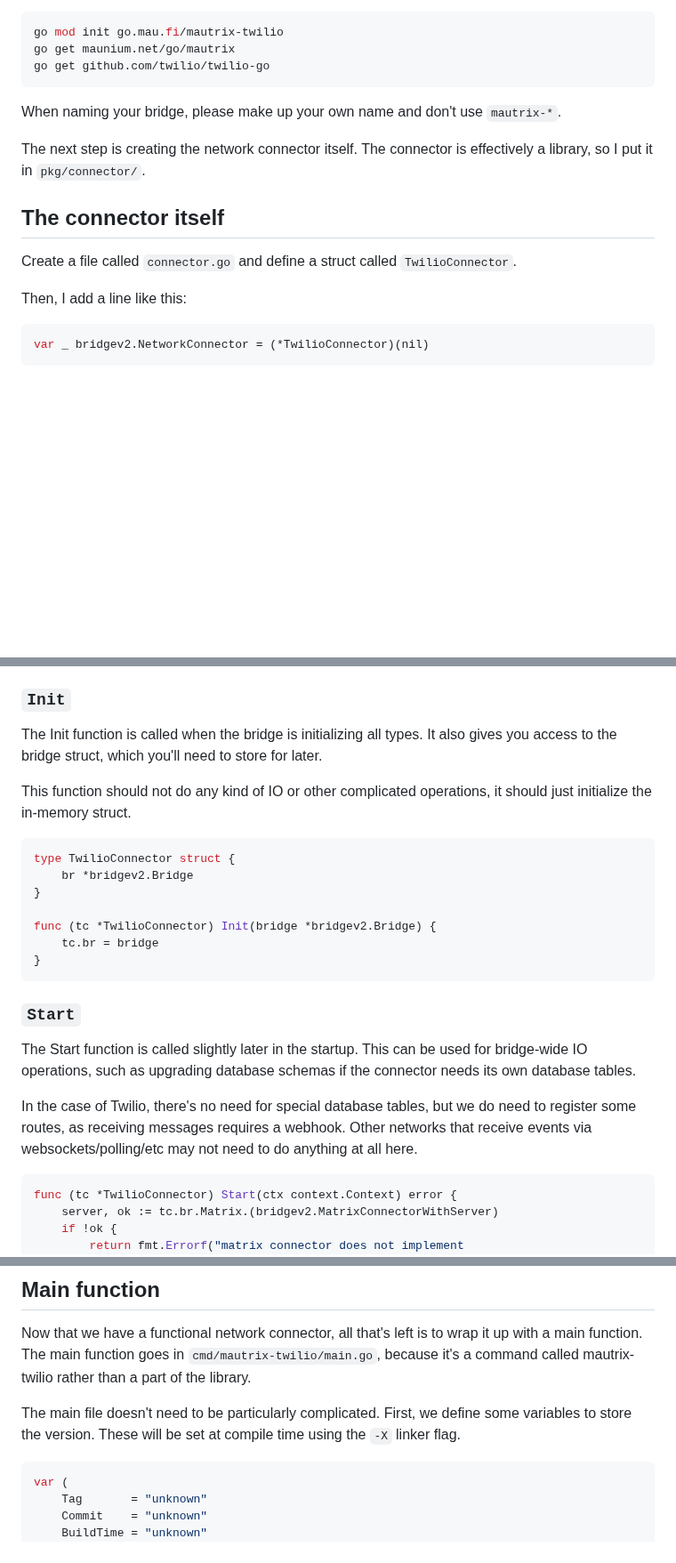
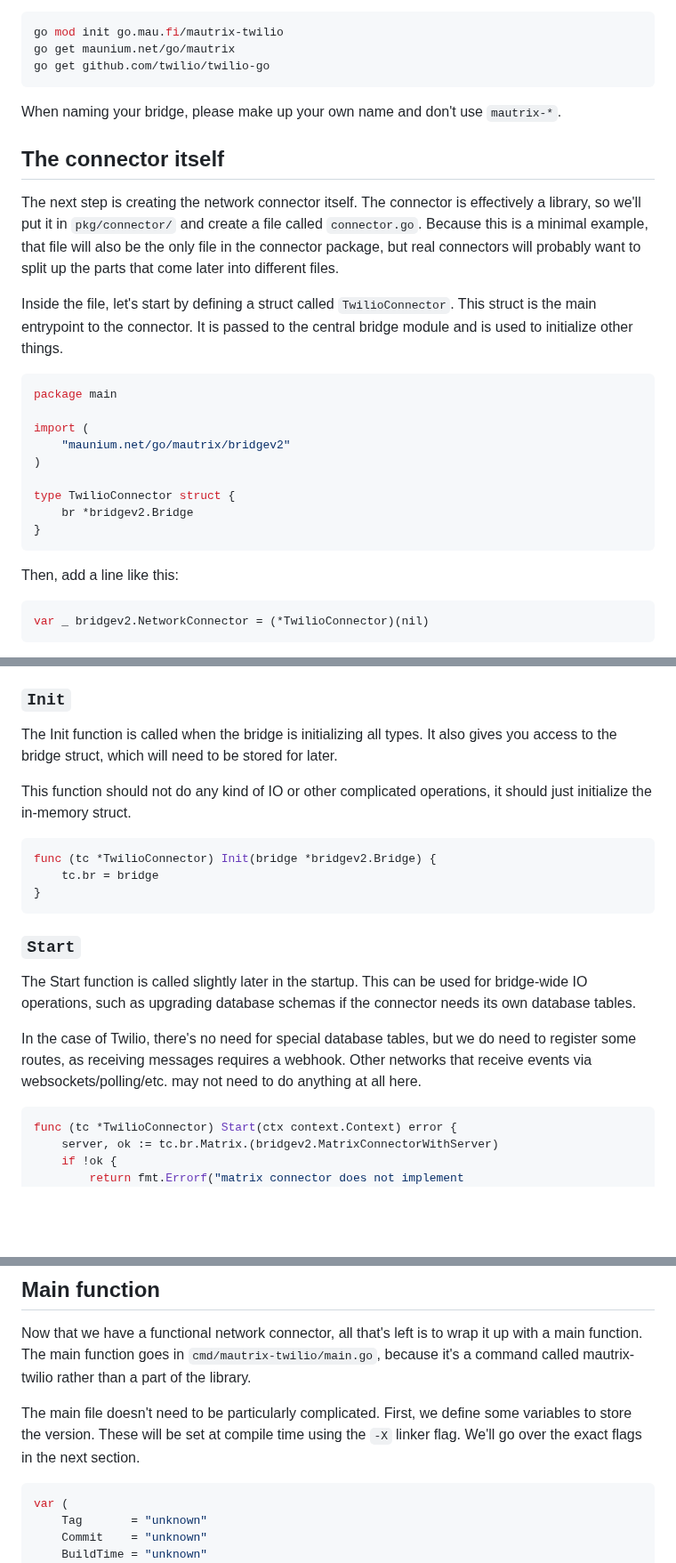
Before and after one commit to maunium/mau.fi, a Markdown page: blog/posts/2024-07-xx-megabridge-twilio.md, 3 parts joined by grey strips. Shown at 89% size. Rendered like a GitHub page; blank space fills up the shorter version.

Commit message:
Even more twilio

````diff
--- a/blog/posts/2024-07-xx-megabridge-twilio.md
+++ b/blog/posts/2024-07-xx-megabridge-twilio.md
@@ -27,13 +27,30 @@ go get github.com/twilio/twilio-go
 
 When naming your bridge, please make up your own name and don't use `mautrix-*`.
 
+## The connector itself
 The next step is creating the network connector itself. The connector is
-effectively a library, so I put it in `pkg/connector/`.
+effectively a library, so we'll put it in `pkg/connector/` and create a file
+called `connector.go`. Because this is a minimal example, that file will also be
+the only file in the connector package, but real connectors will probably want
+to split up the parts that come later into different files.
 
-## The connector itself
-Create a file called `connector.go` and define a struct called `TwilioConnector`.
+Inside the file, let's start by defining a struct called `TwilioConnector`. This
+struct is the main entrypoint to the connector. It is passed to the central
+bridge module and is used to initialize other things.
 
-Then, I add a line like this:
+```go
+package main
+
+import (
+    "maunium.net/go/mautrix/bridgev2"
+)
+
+type TwilioConnector struct {
+	br *bridgev2.Bridge
+}
+```
+
+Then, add a line like this:
 
 ```go
 var _ bridgev2.NetworkConnector = (*TwilioConnector)(nil)
@@ -51,16 +68,12 @@ a quick way to create stub methods to implement the interface.
 
 ### `Init`
 The Init function is called when the bridge is initializing all types. It also
-gives you access to the bridge struct, which you'll need to store for later.
+gives you access to the bridge struct, which will need to be stored for later.
 
 This function should not do any kind of IO or other complicated operations, it
 should just initialize the in-memory struct.
 
 ```go
-type TwilioConnector struct {
-	br *bridgev2.Bridge
-}
-
 func (tc *TwilioConnector) Init(bridge *bridgev2.Bridge) {
 	tc.br = bridge
 }
@@ -73,7 +86,7 @@ connector needs its own database tables.
 
 In the case of Twilio, there's no need for special database tables, but we do
 need to register some routes, as receiving messages requires a webhook. Other
-networks that receive events via websockets/polling/etc may not need to do
+networks that receive events via websockets/polling/etc. may not need to do
 anything at all here.
 
 ```go
@@ -942,7 +955,7 @@ because it's a command called mautrix-twilio rather than a part of the library.
 
 The main file doesn't need to be particularly complicated. First, we define some
 variables to store the version. These will be set at compile time using the `-X`
-linker flag.
+linker flag. We'll go over the exact flags in the next section.
 
 ```go
 var (
````
Also changed, not shown: other parts of blog/posts/2024-07-xx-megabridge-twilio.md (+3 -3 lines).
